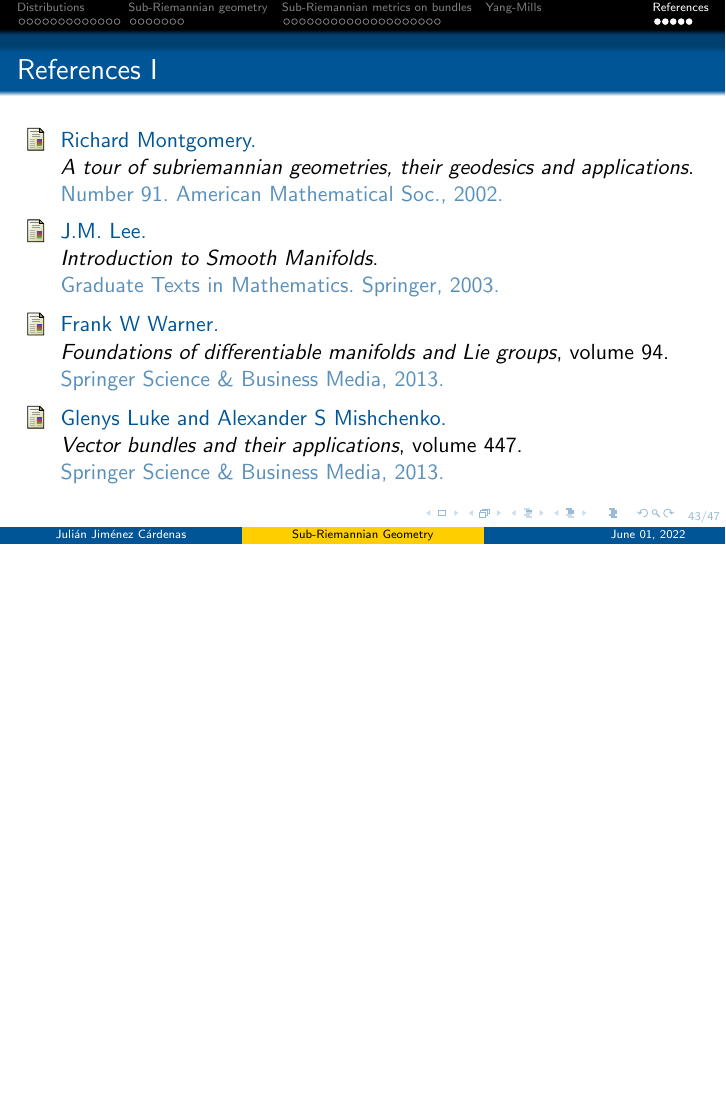
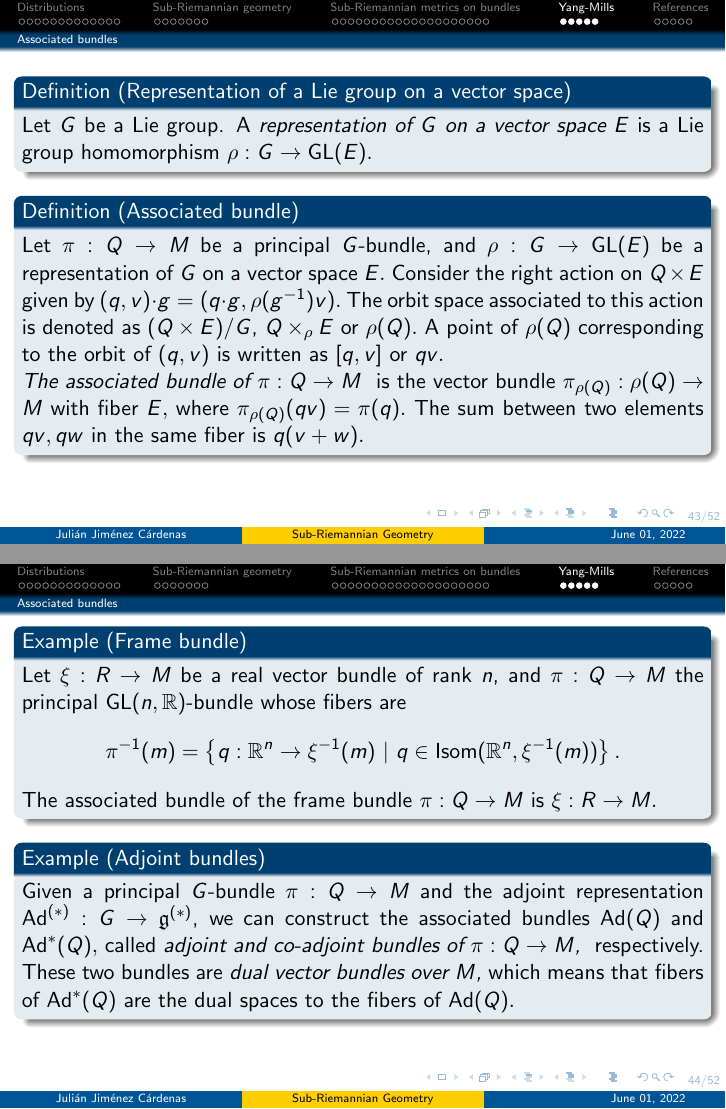
Before and after one commit to julian20250/TesisAndes, LaTeX slides (Presentation/presentation.tex): page 43 of 47 before the commit and pages 43 and 44 of 52 after it, the two joined at a grey line, the shorter picture padded with empty space. The pictures show the PDF file Presentation/presentation.pdf that the author committed with the source.

Commit message:
Proposition 16

```diff
--- a/Presentation/presentation.tex
+++ b/Presentation/presentation.tex
@@ -513,7 +513,44 @@ $$ \sigma_v(q) = \frac{d}{d\epsilon} \Big|_{\epsilon=0} \left( q\cdot \operatorn
 \subsection{Associated bundles}%
 \label{sub:associated_bundles}
 
+\begin{frame}[allowframebreaks]
+\begin{df}[Representation of a Lie group on a vector space]
+	Let $ G $ be a Lie group. A \textit{representation of $ G $ on a vector space $ E $} is a Lie group homomorphism $ \rho: G \rightarrow \operatorname{GL} (E). $
+\end{df}
+\begin{df}[Associated bundle]
+	Let $ \pi: Q \rightarrow M $ be a principal $ G $-bundle, and $ \rho: G \rightarrow \operatorname{GL}(E) $ be a representation of $ G $ on a vector space $ E. $ Consider the right action on $ Q\times E $ given by $ (q,v)\cdot g = (q\cdot g, \rho(g^{-1})v). $  The orbit space associated to this action is denoted as $ (Q\times E)/G $, $ Q\times_\rho E $ or $ \rho(Q). $  A point of $ \rho(Q) $ corresponding to the orbit of $ (q,v) $ is written as $ [q,v] $ or $ qv. $
 
+	\textit{The associated bundle of $ \pi:Q \rightarrow M $ } is the vector bundle $ \pi_{ \rho(Q)}: \rho(Q) \rightarrow M $ with fiber $ E, $ where $ \pi_{\rho(Q)}(qv)=\pi(q). $ The sum between two elements $ qv,qw$ in the same fiber is $ q(v+w). $
+\end{df}
+\begin{ex}[Frame bundle]
+	Let $ \xi: R \rightarrow M $ be a real vector bundle of rank $ n $, and $ \pi: Q \rightarrow M $ the principal $ \operatorname{GL} (n, \mathbb{R}) $-bundle whose fibers are
+$$ \pi^{-1}(m) = \left\{ q: \mathbb{R}^n \rightarrow \xi^{-1}(m) \ | \ q\in \operatorname{Isom}( \mathbb{R}^n, \xi^{-1}(m)) \right\}.  $$
+The associated bundle of the frame bundle $ \pi: Q \rightarrow M $ is $ \xi: R \rightarrow M. $
+\end{ex}
+\begin{ex}[Adjoint bundles]
+	Given a principal $ G $-bundle $ \pi: Q \rightarrow M $ and the adjoint representation $ \operatorname{Ad}^{(*)}: G \rightarrow \mathfrak{g}^{(*)}  $,  we can construct the associated bundles $ \operatorname{Ad}(Q) $ and $ \operatorname{Ad}^*(Q), $ called \textit{adjoint and co-adjoint bundles of $ \pi:Q \rightarrow M $, } respectively. These two bundles are \textit{dual vector bundles over $ M $,} which means that fibers of $  \operatorname{Ad}^*(Q)$ are the dual spaces to the fibers of $ \operatorname{Ad} (Q). $
+\end{ex}
+\begin{ex}
+	If $ \pi:Q \rightarrow M $ is the frame bundle of some vector bundle $ \xi: R \rightarrow M, $ then $ \operatorname{Ad}(Q) $ can be identified with the bundle whose fiber over $ m\in M $ is the space of linear maps on $ \xi_m $ in the sense that $ \operatorname{Ad} (Q)_m \cong \operatorname{Hom}(\xi_m,\xi_m),  $ because $ \operatorname{Ad}(Q)_m\cong \mathfrak{gl}(n, \mathbb{R}).  $
+\end{ex}
+\begin{df}[$G$-equavariant map]\label{df:equivariant}
+	Let $ Q $ be a manifold, $ G $ a Lie group that acts on $ Q $, $ E $ a vector space and $ \rho: G \rightarrow GL(E) $ a representation of $ G $ on $ E $. We say that $ F: Q \rightarrow E $ is \textit{$G$-equivariant} if $ F(q\cdot g) = \rho(g^{-1})F(q). $ The set of all $ G $-equivariant maps will be denoted as $ C_G(Q,E). $
+\end{df}
+\begin{prop}\label{prop:equiv_section_equivariant}
+
+If $ \pi: Q \rightarrow M $ is a principal $ G $-bundle and $ \rho: G \rightarrow \operatorname{GL} (E) $ is a representation  of $ G, $ the module of sections of $ \rho(Q) \rightarrow M $ is in one-to-one correspondence with $ C_G(Q,E). $
+\end{prop}
+
+\begin{ex}
+	A function $ \xi: Q \rightarrow \mathfrak{g}  $ which is $ \operatorname{Ad}  $-invariant, meaning that $ \xi(q\cdot g)= \operatorname{Ad}_{g^{-1}}\xi(q) $, defines a section of the adjoint bundle.
+\end{ex}
+\begin{df}[$k$-form]
+	A \textit{$ k $-form $ \omega $ with values in the associated bundle $ \rho(Q) $} is a multilinear totally skew assignation, taking $ v_1,\dots, v_k\in T_mM $ to a vector $ \omega_m(v_1,\dots,v_k)\in \rho(Q)_m. $  We denote as $ \Omega^k(M, \rho(Q)) $ the space of these forms.
+\end{df}
+\begin{prop}\label{prop:isomorphism_vb}
+	The map $ \sigma: \operatorname{Ad} (Q) = (Q\times \mathfrak{g})/G \rightarrow V/G $, $ [q,v] \mapsto [\sigma_v(q)], $  is an isomorphism between vector bundles over $ M. $
+\end{prop}
+\end{frame}
 
 % =============================
 \section{References}
```
Also changed, not shown: Presentation/presentation.pdf.
